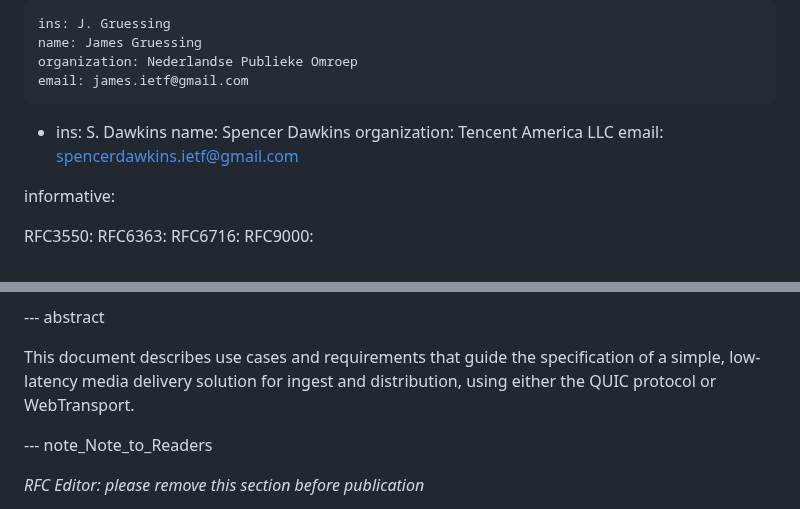
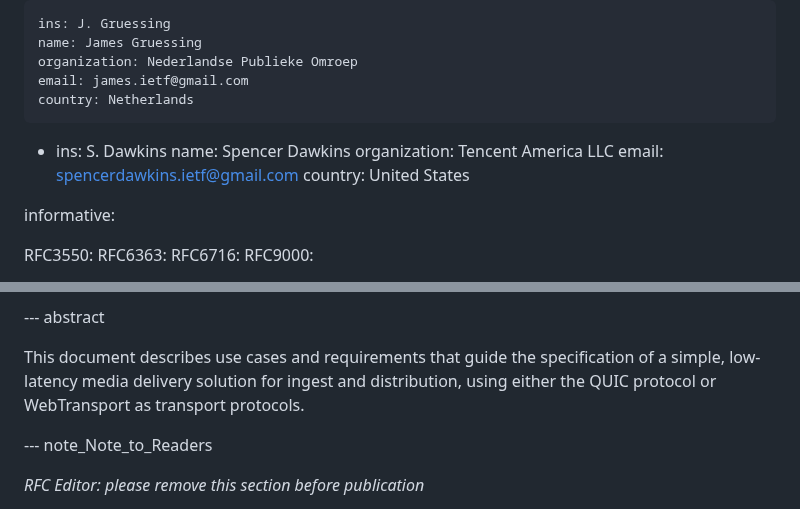
Before and after one commit to moq-wg/moq-requirements, a Markdown page: draft-ietf-moq-requirements.md, 2 parts joined by grey strips. Drawn GitHub-style.

Commit message:
Add back country names for authors
Also edit Abstract to match first paragraph of Introduction.

```diff
--- a/draft-ietf-moq-requirements.md
+++ b/draft-ietf-moq-requirements.md
@@ -19,11 +19,13 @@ author:
     name: James Gruessing
     organization: Nederlandse Publieke Omroep
     email: james.ietf@gmail.com
+    country: Netherlands
   -
     ins: S. Dawkins
     name: Spencer Dawkins
     organization: Tencent America LLC
     email: spencerdawkins.ietf@gmail.com
+    country: United States
 
 informative:
 
@@ -69,7 +71,7 @@ informative:
 
 --- abstract
 
-This document describes use cases and requirements that guide the specification of a simple, low-latency media delivery solution for ingest and distribution, using either the QUIC protocol or WebTransport.
+This document describes use cases and requirements that guide the specification of a simple, low-latency media delivery solution for ingest and distribution, using either the QUIC protocol or WebTransport as transport protocols.
 
 --- note_Note_to_Readers
 
```
